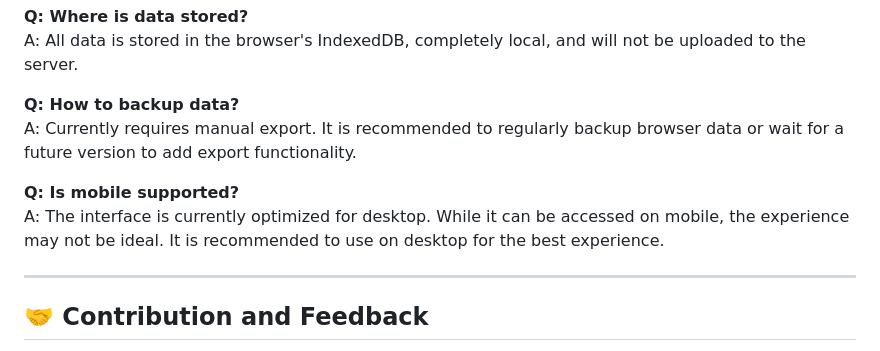
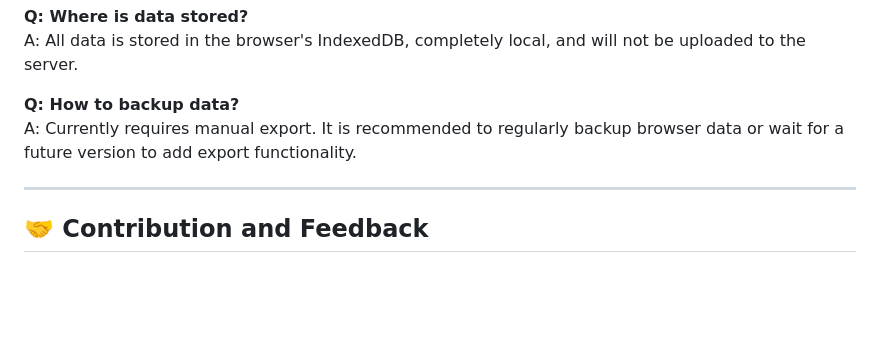
Before and after one commit to ReoNa0216/PolyLingo, a Markdown page: README_EN.md, the part around the change. GitHub-like rendering; blank space fills up the shorter version.

```diff
--- a/README_EN.md
+++ b/README_EN.md
@@ -250,9 +250,6 @@ A: All data is stored in the browser's IndexedDB, completely local, and will not
 **Q: How to backup data?**
 A: Currently requires manual export. It is recommended to regularly backup browser data or wait for a future version to add export functionality.
 
-**Q: Is mobile supported?**
-A: The interface is currently optimized for desktop. While it can be accessed on mobile, the experience may not be ideal. It is recommended to use on desktop for the best experience.
-
 ---
 
 ## 🤝 Contribution and Feedback
```
Also changed, not shown: README.md (+4 -29 lines).
